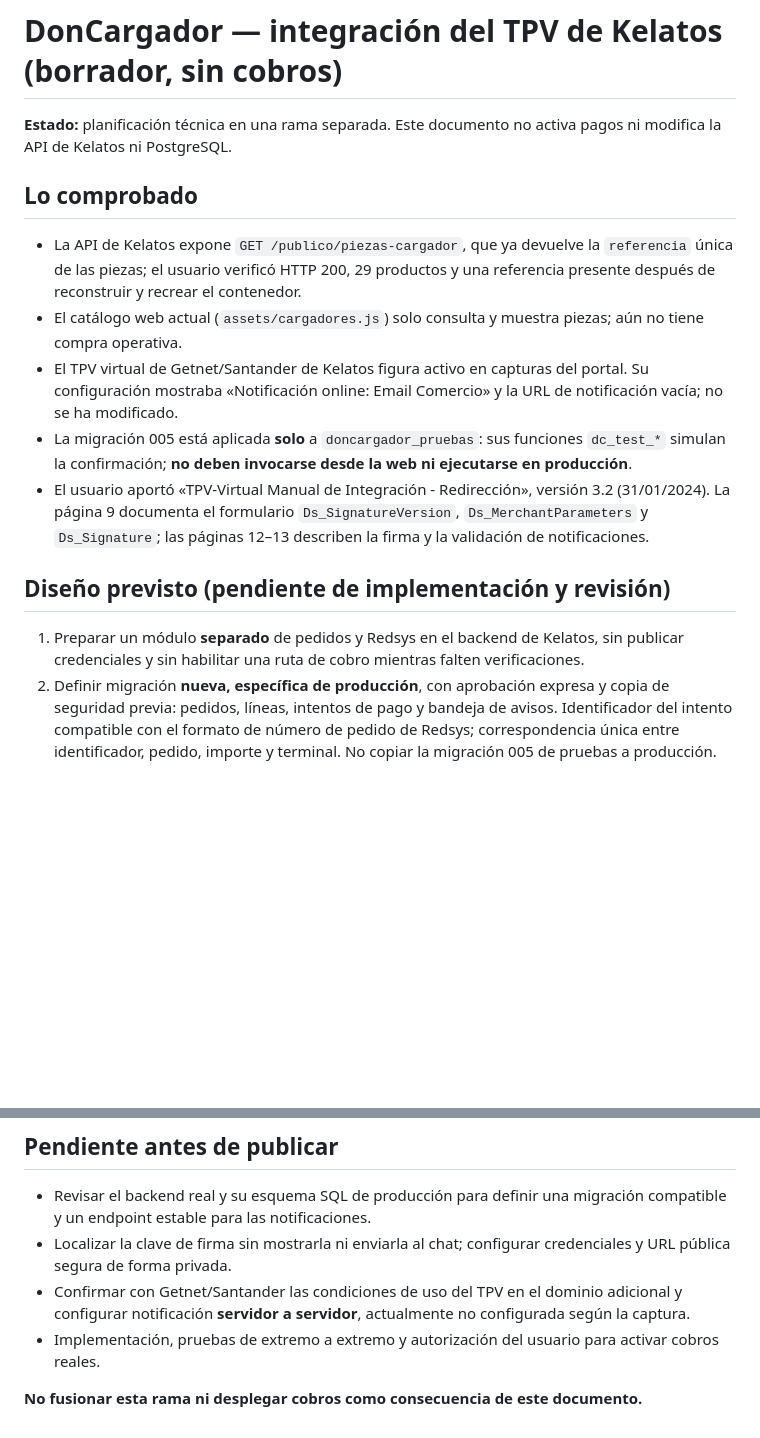
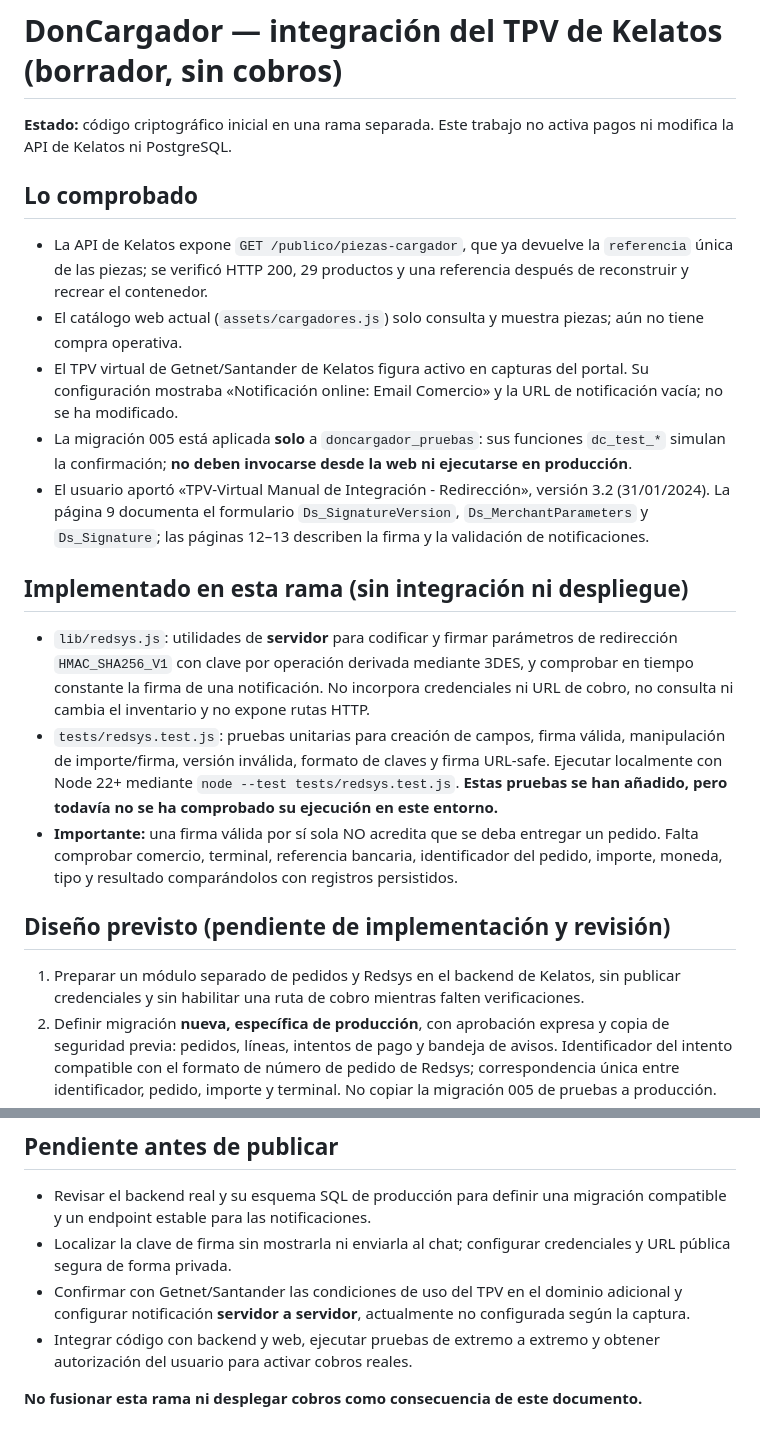
Before and after one commit to inmaculadaoc81/DonCargador, a Markdown page: docs/INTEGRACION_REDSYS_KELATOS.md, 2 parts joined by grey strips. Rendered like a GitHub page; blank space fills up the shorter version.

Commit message:
docs: reflejar código de firma aislado y pasos pendientes de integración

```diff
--- a/docs/INTEGRACION_REDSYS_KELATOS.md
+++ b/docs/INTEGRACION_REDSYS_KELATOS.md
@@ -1,18 +1,24 @@
 # DonCargador — integración del TPV de Kelatos (borrador, sin cobros)
 
-**Estado:** planificación técnica en una rama separada. Este documento no activa pagos ni modifica la API de Kelatos ni PostgreSQL.
+**Estado:** código criptográfico inicial en una rama separada. Este trabajo no activa pagos ni modifica la API de Kelatos ni PostgreSQL.
 
 ## Lo comprobado
 
-- La API de Kelatos expone `GET /publico/piezas-cargador`, que ya devuelve la `referencia` única de las piezas; el usuario verificó HTTP 200, 29 productos y una referencia presente después de reconstruir y recrear el contenedor.
+- La API de Kelatos expone `GET /publico/piezas-cargador`, que ya devuelve la `referencia` única de las piezas; se verificó HTTP 200, 29 productos y una referencia después de reconstruir y recrear el contenedor.
 - El catálogo web actual (`assets/cargadores.js`) solo consulta y muestra piezas; aún no tiene compra operativa.
 - El TPV virtual de Getnet/Santander de Kelatos figura activo en capturas del portal. Su configuración mostraba «Notificación online: Email Comercio» y la URL de notificación vacía; no se ha modificado.
 - La migración 005 está aplicada **solo** a `doncargador_pruebas`: sus funciones `dc_test_*` simulan la confirmación; **no deben invocarse desde la web ni ejecutarse en producción**.
 - El usuario aportó «TPV-Virtual Manual de Integración - Redirección», versión 3.2 (31/01/2024). La página 9 documenta el formulario `Ds_SignatureVersion`, `Ds_MerchantParameters` y `Ds_Signature`; las páginas 12–13 describen la firma y la validación de notificaciones.
 
+## Implementado en esta rama (sin integración ni despliegue)
+
+- `lib/redsys.js`: utilidades de **servidor** para codificar y firmar parámetros de redirección `HMAC_SHA256_V1` con clave por operación derivada mediante 3DES, y comprobar en tiempo constante la firma de una notificación. No incorpora credenciales ni URL de cobro, no consulta ni cambia el inventario y no expone rutas HTTP.
+- `tests/redsys.test.js`: pruebas unitarias para creación de campos, firma válida, manipulación de importe/firma, versión inválida, formato de claves y firma URL-safe. Ejecutar localmente con Node 22+ mediante `node --test tests/redsys.test.js`. **Estas pruebas se han añadido, pero todavía no se ha comprobado su ejecución en este entorno.**
+- **Importante:** una firma válida por sí sola NO acredita que se deba entregar un pedido. Falta comprobar comercio, terminal, referencia bancaria, identificador del pedido, importe, moneda, tipo y resultado comparándolos con registros persistidos.
+
 ## Diseño previsto (pendiente de implementación y revisión)
 
-1. Preparar un módulo **separado** de pedidos y Redsys en el backend de Kelatos, sin publicar credenciales y sin habilitar una ruta de cobro mientras falten verificaciones.
+1. Preparar un módulo separado de pedidos y Redsys en el backend de Kelatos, sin publicar credenciales y sin habilitar una ruta de cobro mientras falten verificaciones.
 2. Definir migración **nueva, específica de producción**, con aprobación expresa y copia de seguridad previa: pedidos, líneas, intentos de pago y bandeja de avisos. Identificador del intento compatible con el formato de número de pedido de Redsys; correspondencia única entre identificador, pedido, importe y terminal. No copiar la migración 005 de pruebas a producción.
 3. El servidor recalcula precios, disponibilidad y total desde `stock_piezas`, valida cantidades y referencias y excluye productos Dyson. El navegador **nunca** decide el importe ni el estado de pago.
 4. Con la clave de firma del **terminal de Kelatos**, almacenada exclusivamente en el entorno del servidor, generar el formulario de redirección y sus parámetros firmados. **No almacenar claves en este repositorio público, Vercel o mensajes del chat**. Obtener las credenciales de prueba específicas del terminal o emplear exclusivamente datos genéricos de pruebas en un entorno aislado.
@@ -26,6 +32,6 @@
 - Revisar el backend real y su esquema SQL de producción para definir una migración compatible y un endpoint estable para las notificaciones.
 - Localizar la clave de firma sin mostrarla ni enviarla al chat; configurar credenciales y URL pública segura de forma privada.
 - Confirmar con Getnet/Santander las condiciones de uso del TPV en el dominio adicional y configurar notificación **servidor a servidor**, actualmente no configurada según la captura.
-- Implementación, pruebas de extremo a extremo y autorización del usuario para activar cobros reales.
+- Integrar código con backend y web, ejecutar pruebas de extremo a extremo y obtener autorización del usuario para activar cobros reales.
 
 **No fusionar esta rama ni desplegar cobros como consecuencia de este documento.**
```
